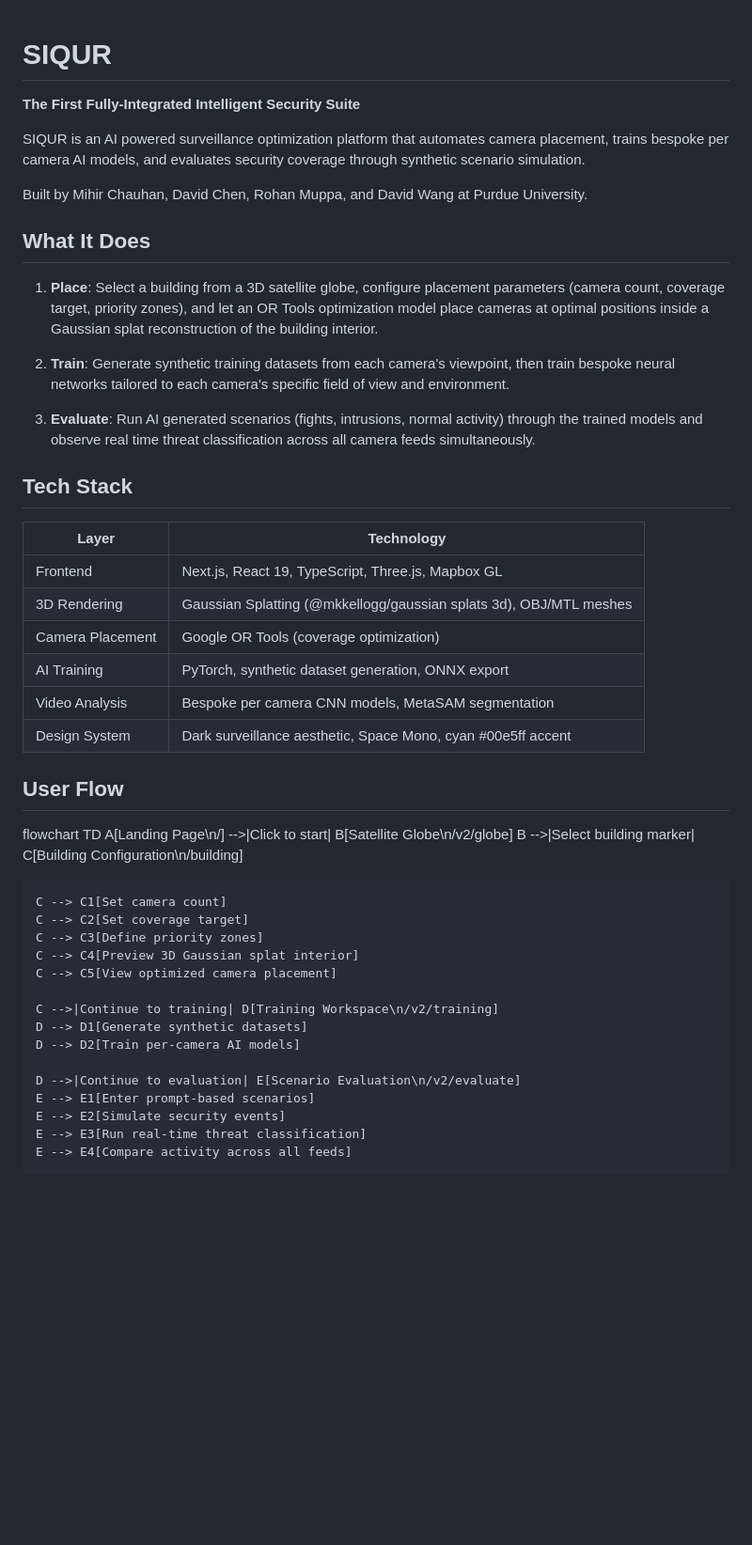
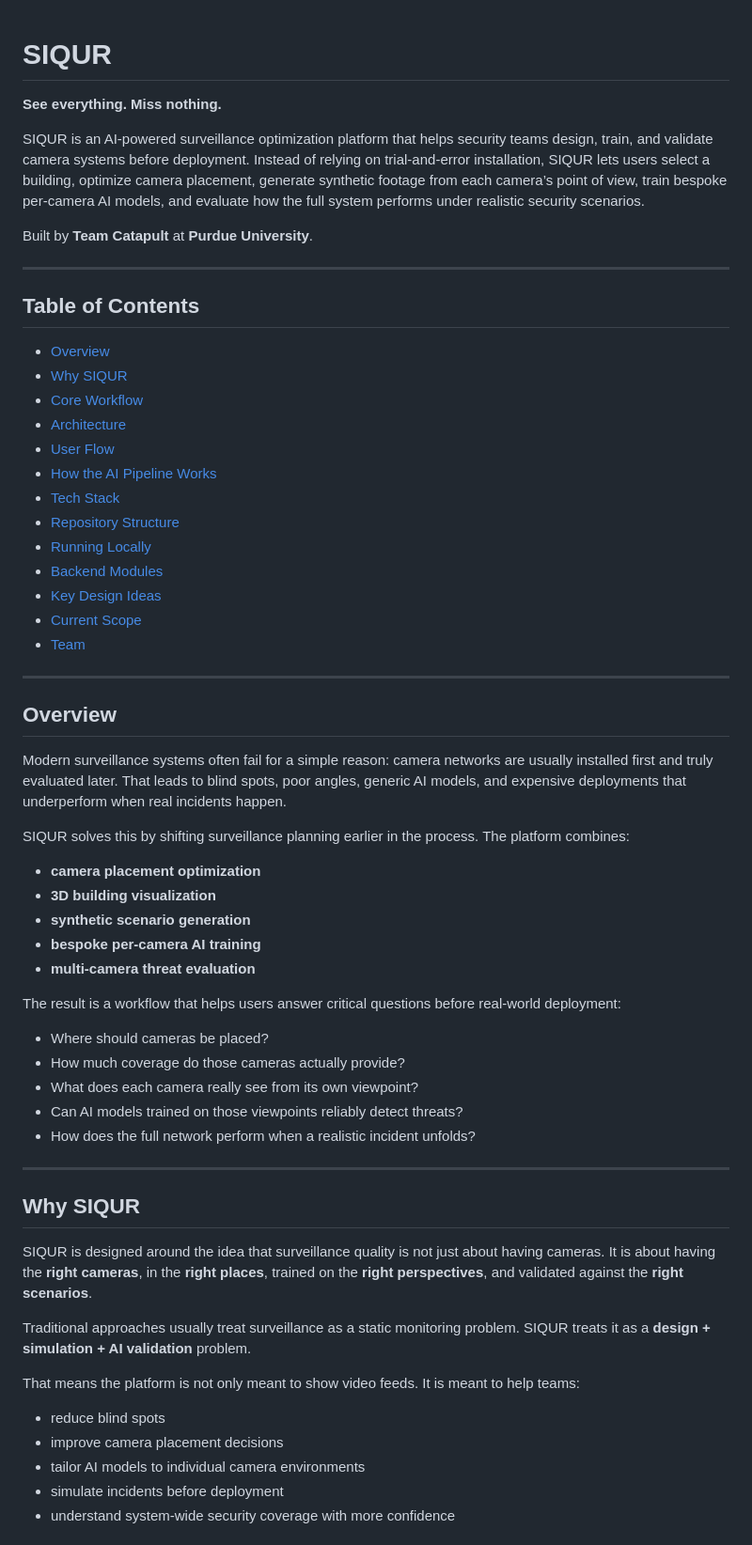
Before and after one commit to mihir-chauhan/SIQUR, a Markdown page: README.md, the part around one of its changes. Shown at 94% size. GitHub-like rendering; blank space fills up the shorter version.

```diff
--- a/README.md
+++ b/README.md
@@ -1,48 +1,63 @@
 # SIQUR
+**See everything. Miss nothing.**
 
-**The First Fully-Integrated Intelligent Security Suite**
+SIQUR is an AI-powered surveillance optimization platform that helps security teams design, train, and validate camera systems before deployment. Instead of relying on trial-and-error installation, SIQUR lets users select a building, optimize camera placement, generate synthetic footage from each camera’s point of view, train bespoke per-camera AI models, and evaluate how the full system performs under realistic security scenarios.
 
-SIQUR is an AI powered surveillance optimization platform that automates camera placement, trains bespoke per camera AI models, and evaluates security coverage through synthetic scenario simulation.
+Built by **Team Catapult** at **Purdue University**.
 
-Built by Mihir Chauhan, David Chen, Rohan Muppa, and David Wang at Purdue University.
+---
 
-## What It Does
+## Table of Contents
 
-1. **Place**: Select a building from a 3D satellite globe, configure placement parameters (camera count, coverage target, priority zones), and let an OR Tools optimization model place cameras at optimal positions inside a Gaussian splat reconstruction of the building interior.
+- [Overview](#overview)
+- [Why SIQUR](#why-siqur)
+- [Core Workflow](#core-workflow)
+- [Architecture](#architecture)
+- [User Flow](#user-flow)
+- [How the AI Pipeline Works](#how-the-ai-pipeline-works)
+- [Tech Stack](#tech-stack)
+- [Repository Structure](#repository-structure)
+- [Running Locally](#running-locally)
+- [Backend Modules](#backend-modules)
+- [Key Design Ideas](#key-design-ideas)
+- [Current Scope](#current-scope)
+- [Team](#team)
 
-2. **Train**: Generate synthetic training datasets from each camera's viewpoint, then train bespoke neural networks tailored to each camera's specific field of view and environment.
+---
 
-3. **Evaluate**: Run AI generated scenarios (fights, intrusions, normal activity) through the trained models and observe real time threat classification across all camera feeds simultaneously.
+## Overview
 
-## Tech Stack
+Modern surveillance systems often fail for a simple reason: camera networks are usually installed first and truly evaluated later. That leads to blind spots, poor angles, generic AI models, and expensive deployments that underperform when real incidents happen.
 
-| Layer | Technology |
-|-------|-----------|
-| Frontend | Next.js, React 19, TypeScript, Three.js, Mapbox GL |
-| 3D Rendering | Gaussian Splatting (@mkkellogg/gaussian splats 3d), OBJ/MTL meshes |
-| Camera Placement | Google OR Tools (coverage optimization) |
-| AI Training | PyTorch, synthetic dataset generation, ONNX export |
-| Video Analysis | Bespoke per camera CNN models, MetaSAM segmentation |
-| Design System | Dark surveillance aesthetic, Space Mono, cyan #00e5ff accent |
+SIQUR solves this by shifting surveillance planning earlier in the process. The platform combines:
 
-## User Flow
+- **camera placement optimization**
+- **3D building visualization**
+- **synthetic scenario generation**
+- **bespoke per-camera AI training**
+- **multi-camera threat evaluation**
 
-flowchart TD
-    A[Landing Page\n/] -->|Click to start| B[Satellite Globe\n/v2/globe]
-    B -->|Select building marker| C[Building Configuration\n/building]
+The result is a workflow that helps users answer critical questions before real-world deployment:
 
-    C --> C1[Set camera count]
-    C --> C2[Set coverage target]
-    C --> C3[Define priority zones]
-    C --> C4[Preview 3D Gaussian splat interior]
-    C --> C5[View optimized camera placement]
+- Where should cameras be placed?
+- How much coverage do those cameras actually provide?
+- What does each camera really see from its own viewpoint?
+- Can AI models trained on those viewpoints reliably detect threats?
+- How does the full network perform when a realistic incident unfolds?
 
-    C -->|Continue to training| D[Training Workspace\n/v2/training]
-    D --> D1[Generate synthetic datasets]
-    D --> D2[Train per-camera AI models]
+---
 
-    D -->|Continue to evaluation| E[Scenario Evaluation\n/v2/evaluate]
-    E --> E1[Enter prompt-based scenarios]
-    E --> E2[Simulate security events]
-    E --> E3[Run real-time threat classification]
-    E --> E4[Compare activity across all feeds]
+## Why SIQUR
+
+SIQUR is designed around the idea that surveillance quality is not just about having cameras. It is about having the **right cameras**, in the **right places**, trained on the **right perspectives**, and validated against the **right scenarios**.
+
+Traditional approaches usually treat surveillance as a static monitoring problem. SIQUR treats it as a **design + simulation + AI validation** problem.
+
+That means the platform is not only meant to show video feeds. It is meant to help teams:
+
+- reduce blind spots
+- improve camera placement decisions
+- tailor AI models to individual camera environments
+- simulate incidents before deployment
+- understand system-wide security coverage with more confidence
+
```
Also changed, not shown: other parts of README.md (+59 -0 lines).
